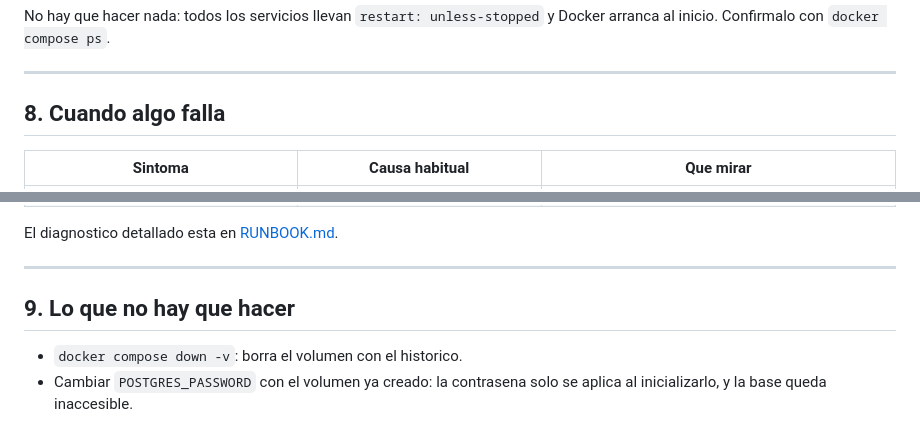
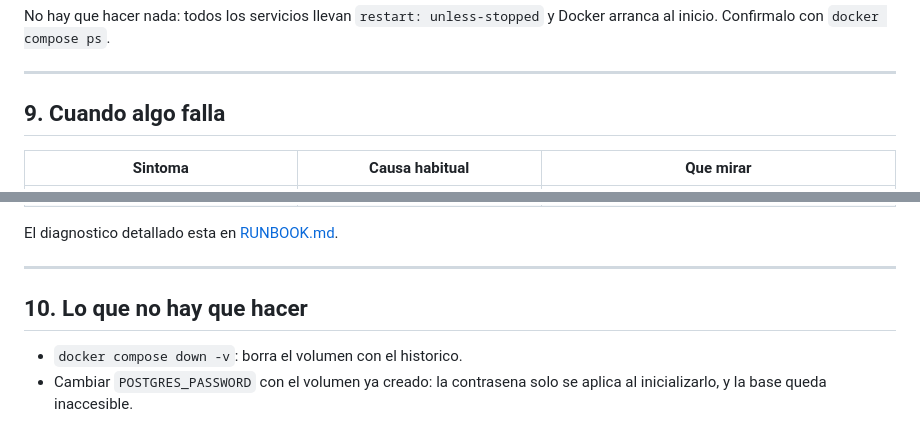
Before and after one commit to Abadalina/rodalies-observatorio, a Markdown page: docs/DESPLIEGUE.md, 2 parts joined by grey strips. Rendered like a GitHub page.

```diff
--- a/docs/DESPLIEGUE.md
+++ b/docs/DESPLIEGUE.md
@@ -291,7 +320,7 @@ Docker arranca al inicio. Confirmalo con `docker compose ps`.
 
 ---
 
-## 8. Cuando algo falla
+## 9. Cuando algo falla
 
 | Sintoma | Causa habitual | Que mirar |
 |---|---|---|
@@ -306,7 +335,7 @@ El diagnostico detallado esta en [RUNBOOK.md](RUNBOOK.md).
 
 ---
 
-## 9. Lo que no hay que hacer
+## 10. Lo que no hay que hacer
 
 - `docker compose down -v`: borra el volumen con el historico.
 - Cambiar `POSTGRES_PASSWORD` con el volumen ya creado: la contrasena solo se
```
Also changed, not shown: other parts of docs/DESPLIEGUE.md (+46 -17 lines), CLAUDE.md (+5 -2 lines).
